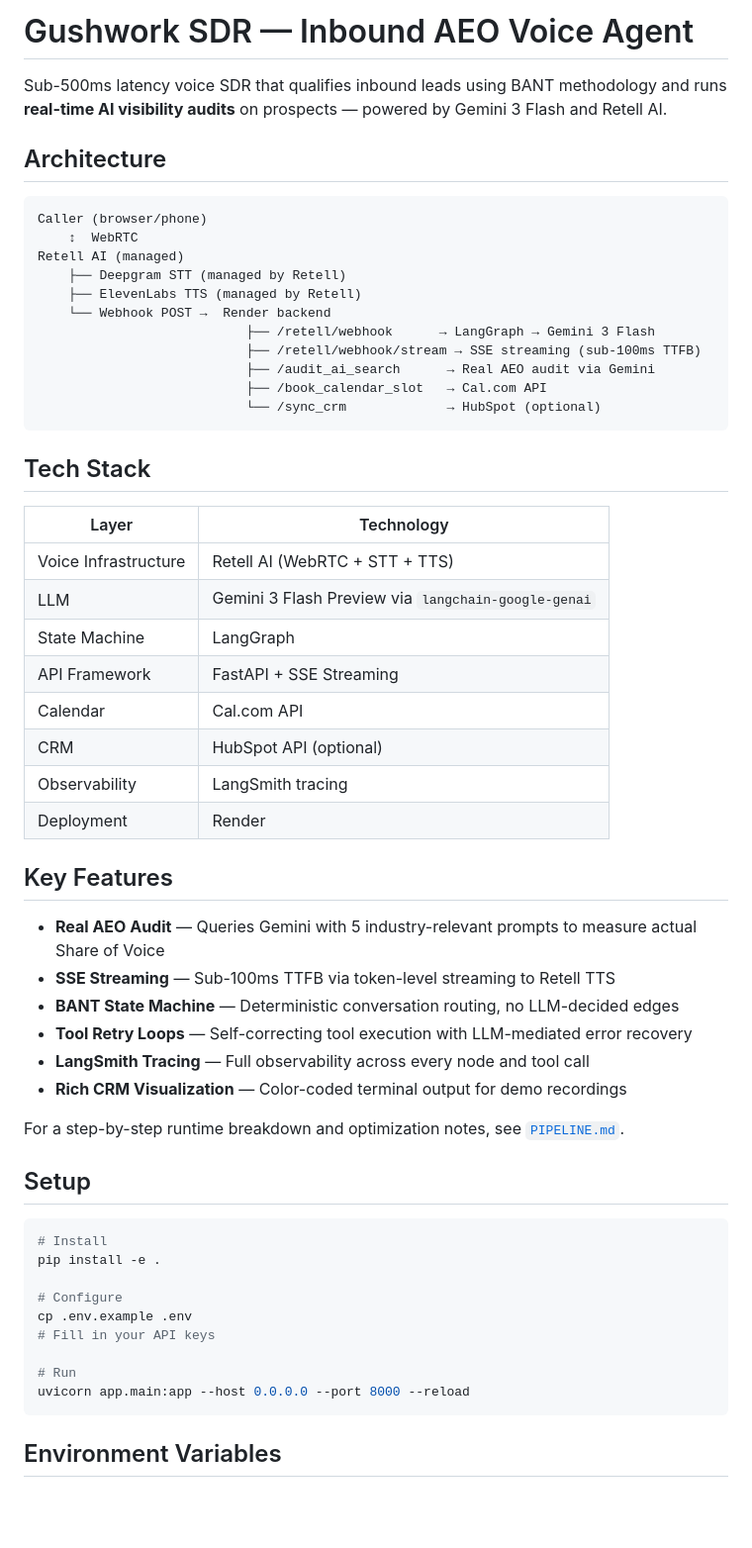
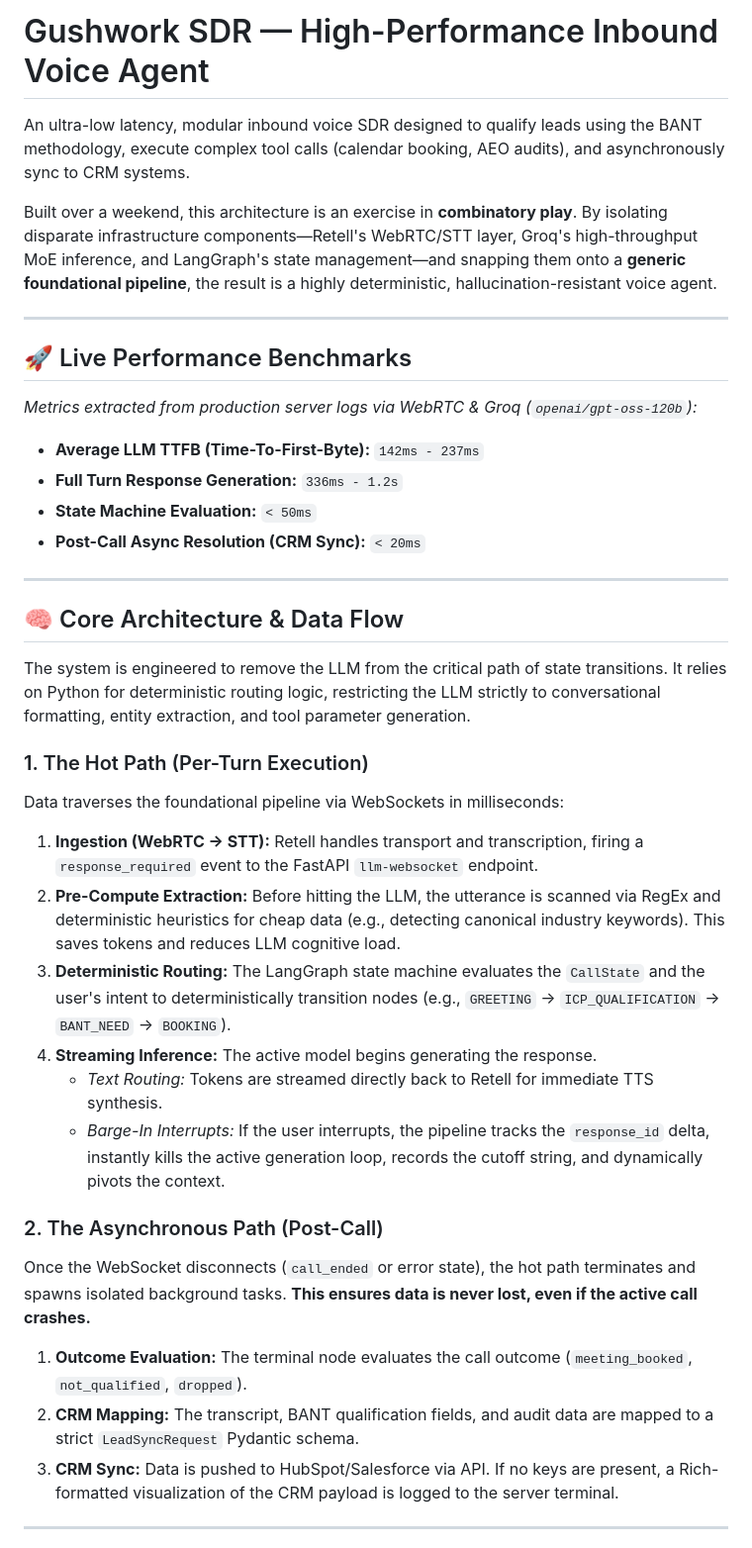
Before and after one commit to Prush69/gushwork-sdr, a Markdown page: README.md, the part around one of its changes. Shown at 99% size. GitHub-like rendering; blank space fills up the shorter version.

Commit message:
Revise README for clarity and updated benchmarks
Updated project description, architecture details, and performance benchmarks in README.md.

````diff
--- a/README.md
+++ b/README.md
@@ -1,60 +1,41 @@
-# Gushwork SDR — Inbound AEO Voice Agent
+# Gushwork SDR — High-Performance Inbound Voice Agent
 
-Sub-500ms latency voice SDR that qualifies inbound leads using BANT methodology and runs **real-time AI visibility audits** on prospects — powered by Gemini 3 Flash and Retell AI.
+An ultra-low latency, modular inbound voice SDR designed to qualify leads using the BANT methodology, execute complex tool calls (calendar booking, AEO audits), and asynchronously sync to CRM systems.
 
-## Architecture
+Built over a weekend, this architecture is an exercise in **combinatory play**. By isolating disparate infrastructure components—Retell's WebRTC/STT layer, Groq's high-throughput MoE inference, and LangGraph's state management—and snapping them onto a **generic foundational pipeline**, the result is a highly deterministic, hallucination-resistant voice agent.
 
-```
-Caller (browser/phone)
-    ↕  WebRTC
-Retell AI (managed)
-    ├── Deepgram STT (managed by Retell)
-    ├── ElevenLabs TTS (managed by Retell)
-    └── Webhook POST →  Render backend
-                           ├── /retell/webhook      → LangGraph → Gemini 3 Flash
-                           ├── /retell/webhook/stream → SSE streaming (sub-100ms TTFB)
-                           ├── /audit_ai_search      → Real AEO audit via Gemini
-                           ├── /book_calendar_slot   → Cal.com API
-                           └── /sync_crm             → HubSpot (optional)
-```
+---
 
-## Tech Stack
+## 🚀 Live Performance Benchmarks
+*Metrics extracted from production server logs via WebRTC & Groq (`openai/gpt-oss-120b`):*
 
-| Layer | Technology |
-|-------|-----------|
-| Voice Infrastructure | Retell AI (WebRTC + STT + TTS) |
-| LLM | Gemini 3 Flash Preview via `langchain-google-genai` |
-| State Machine | LangGraph |
-| API Framework | FastAPI + SSE Streaming |
-| Calendar | Cal.com API |
-| CRM | HubSpot API (optional) |
-| Observability | LangSmith tracing |
-| Deployment | Render |
+* **Average LLM TTFB (Time-To-First-Byte):** `142ms - 237ms`
+* **Full Turn Response Generation:** `336ms - 1.2s`
+* **State Machine Evaluation:** `< 50ms`
+* **Post-Call Async Resolution (CRM Sync):** `< 20ms`
 
-## Key Features
+---
 
-- **Real AEO Audit** — Queries Gemini with 5 industry-relevant prompts to measure actual Share of Voice
-- **SSE Streaming** — Sub-100ms TTFB via token-level streaming to Retell TTS
-- **BANT State Machine** — Deterministic conversation routing, no LLM-decided edges
-- **Tool Retry Loops** — Self-correcting tool execution with LLM-mediated error recovery
-- **LangSmith Tracing** — Full observability across every node and tool call
-- **Rich CRM Visualization** — Color-coded terminal output for demo recordings
+## 🧠 Core Architecture & Data Flow
 
-For a step-by-step runtime breakdown and optimization notes, see [`PIPELINE.md`](PIPELINE.md).
+The system is engineered to remove the LLM from the critical path of state transitions. It relies on Python for deterministic routing logic, restricting the LLM strictly to conversational formatting, entity extraction, and tool parameter generation.
 
-## Setup
+### 1. The Hot Path (Per-Turn Execution)
+Data traverses the foundational pipeline via WebSockets in milliseconds:
 
-```bash
-# Install
-pip install -e .
+1. **Ingestion (WebRTC -> STT):** Retell handles transport and transcription, firing a `response_required` event to the FastAPI `llm-websocket` endpoint.
+2. **Pre-Compute Extraction:** Before hitting the LLM, the utterance is scanned via RegEx and deterministic heuristics for cheap data (e.g., detecting canonical industry keywords). This saves tokens and reduces LLM cognitive load.
+3. **Deterministic Routing:** The LangGraph state machine evaluates the `CallState` and the user's intent to deterministically transition nodes (e.g., `GREETING` → `ICP_QUALIFICATION` → `BANT_NEED` → `BOOKING`).
+4. **Streaming Inference:** The active model begins generating the response.
+    * *Text Routing:* Tokens are streamed directly back to Retell for immediate TTS synthesis.
+    * *Barge-In Interrupts:* If the user interrupts, the pipeline tracks the `response_id` delta, instantly kills the active generation loop, records the cutoff string, and dynamically pivots the context.
 
-# Configure
-cp .env.example .env
-# Fill in your API keys
+### 2. The Asynchronous Path (Post-Call)
+Once the WebSocket disconnects (`call_ended` or error state), the hot path terminates and spawns isolated background tasks. **This ensures data is never lost, even if the active call crashes.**
 
-# Run
-uvicorn app.main:app --host 0.0.0.0 --port 8000 --reload
-```
+1. **Outcome Evaluation:** The terminal node evaluates the call outcome (`meeting_booked`, `not_qualified`, `dropped`).
+2. **CRM Mapping:** The transcript, BANT qualification fields, and audit data are mapped to a strict `LeadSyncRequest` Pydantic schema.
+3. **CRM Sync:** Data is pushed to HubSpot/Salesforce via API. If no keys are present, a Rich-formatted visualization of the CRM payload is logged to the server terminal.
 
-## Environment Variables
+---
 
````
Also changed, not shown: other parts of README.md (+13 -38 lines).
